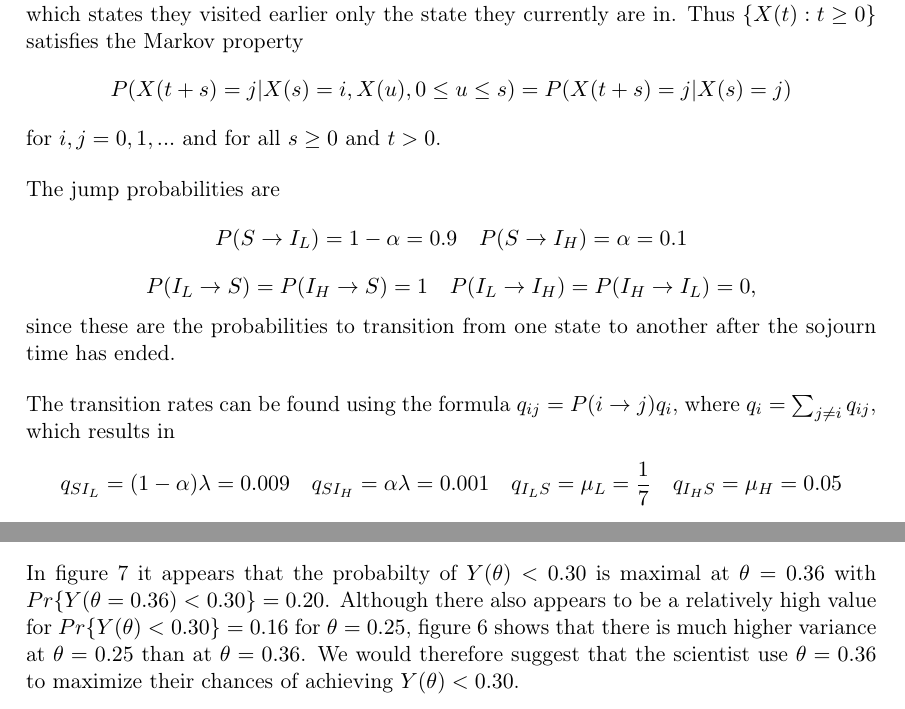
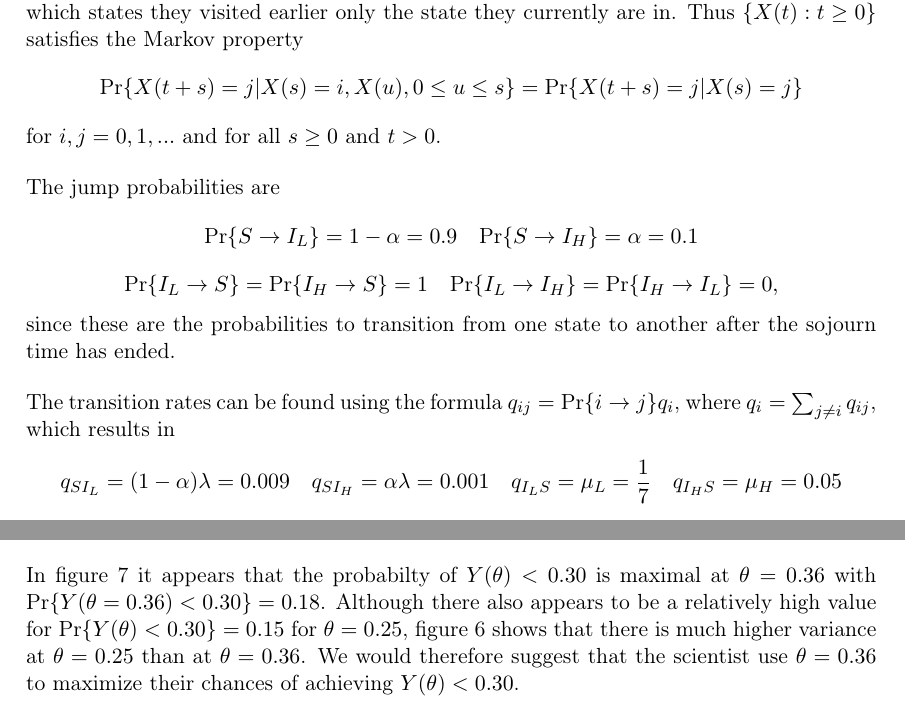
Before and after one commit to vivekapriyas/StokMod_2, a LaTeX document (main.tex, which reads oppg_1a.tex): two parts of pages 1 and 4 of 6, joined at a grey line, cut so that both start at the same text. Compiled offline with pdfLaTeX.

Commit message:
Updates from Overleaf

```diff
--- a/oppg_1a.tex
+++ b/oppg_1a.tex
@@ -1,5 +1,5 @@
 The exponential distribution is memoryless, meaning that its distribution is the same regardless of how much time has passed. As the sojourn times, $S_S$, $S_{I_L}$ and $S_{I_H}$, are independent of each other and exponentially distributed, the expected time an individual will spend in a given state does not depend on how much time they already spent there or which states they visited earlier only the state they currently are in. Thus $\{X(t):t \geq 0 \}$  satisfies the Markov property
-$$P(X(t+s)=j|X(s)=i, X(u), 0 \leq u \leq s)=P(X(t+s)=j|X(s)=j)$$
+$$\text{Pr}\{X(t+s)=j|X(s)=i, X(u), 0 \leq u \leq s\}=\text{Pr}\{X(t+s)=j|X(s)=j\}$$
 for $i,j = 0,1,...$ and for all $s \geq 0$ and $t >0 $.
 
 %The jump probabilities are $P(S \rightarrow I_L)= 1 - \alpha$, $P(S \rightarrow I_H)= \alpha$, $P(I_L \rightarrow S)= P(I_H \rightarrow S) = 1$ and $P(I_L \rightarrow I_H)= P(I_H \rightarrow I_L) = 0$, since this is the probability to jump to a given state after the sojourn time ends.
@@ -7,16 +7,16 @@ for $i,j = 0,1,...$ and for all $s \geq 0$ and $t >0 $.
 
 %FORSLAG:
 The jump probabilities are
-$$P(S \rightarrow I_L)= 1 - \alpha = 0.9 \quad P(S \rightarrow I_H)= \alpha = 0.1$$
+$$\text{Pr}\{S \rightarrow I_L\}= 1 - \alpha = 0.9 \quad \text{Pr}\{S \rightarrow I_H\}= \alpha = 0.1$$
 %and
-$$P(I_L \rightarrow S)= P(I_H \rightarrow S) = 1 \quad P(I_L \rightarrow I_H)= P(I_H \rightarrow I_L) = 0,$$
+$$\text{Pr}\{I_L \rightarrow S\}= \text{Pr}\{I_H \rightarrow S\} = 1 \quad \text{Pr}\{I_L \rightarrow I_H\}= \text{Pr}\{I_H \rightarrow I_L\} = 0,$$
 since these are the probabilities to transition from one state to another after the sojourn time has ended.
 
 %The transition rates are found from formula $q_{ij} = P(i \rightarrow j ) q_i$, where $q_i = \sum_{j \neq i} q_{ij}$. The rates are then expressed as $q_{SI_L} = (1-\alpha)\lambda $, $q_{SI_H} = \alpha \lambda$, $q_{I_LS} = 1/\mu_L$ and $q_{I_HS} = 1/\mu_H$. Using $\alpha = 0.10$ and inserting the values of $\lambda$, $\mu_L$ and $\mu_H$, the transition rates are
 %$$q_{SI_L} = 0.009,\text{ } q_{SI_H} = 0.001, \text{ } q_{I_LS} = 1/7, \text{ } q_{I_HS} = 1/20 \text{ and } q_{I_HI_L}=q_{I_LI_H}=0.$$
 
 %FORSLAG:
-The transition rates can be found using the formula $q_{ij} = P(i \rightarrow j ) q_i$, where $q_i = \sum_{j \neq i} q_{ij}$, which results in
+The transition rates can be found using the formula $q_{ij} = \text{Pr}\{i \rightarrow j \} q_i$, where $q_i = \sum_{j \neq i} q_{ij}$, which results in
 $$q_{SI_L} = (1-\alpha)\lambda = 0.009 \quad q_{SI_H} = \alpha \lambda = 0.001 \quad q_{I_LS} = \mu_L = \frac17  \quad q_{I_HS} = \mu_H = 0.05 $$
 %and
 $$ q_{I_HI_L}=q_{I_LI_H}=0. $$
```
Also changed, not shown: oppg_2c.tex (+2 -2 lines).
